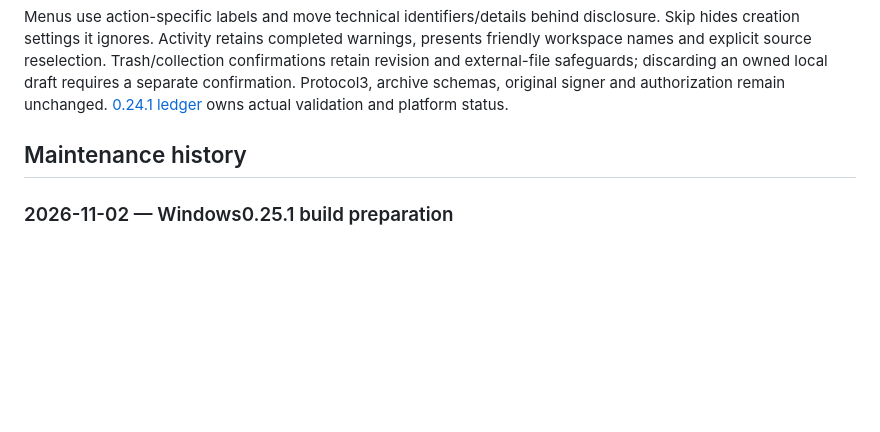
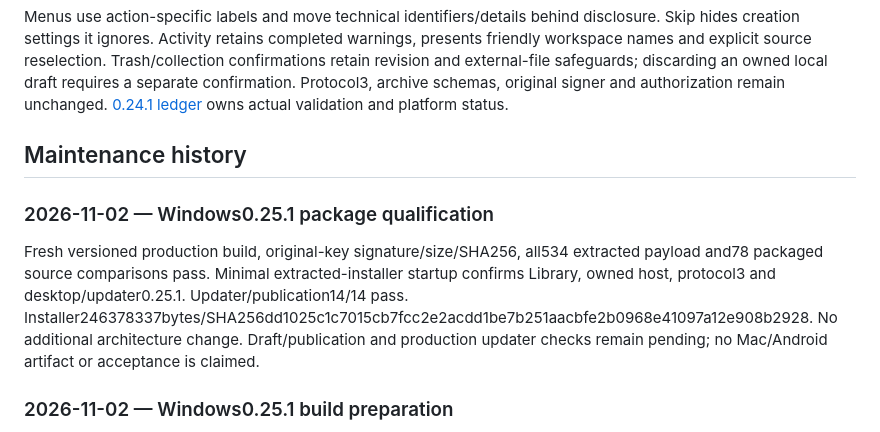
Before and after one commit to VaibhavPandit-09/vaultor-kb, a Markdown page: docs/CODEBASE.md, the part around the change. GitHub-like rendering; blank space fills up the shorter version.

Commit message:
Record qualified Windows 0.25.1 package

```diff
--- a/docs/CODEBASE.md
+++ b/docs/CODEBASE.md
@@ -451,6 +451,10 @@ Menus use action-specific labels and move technical identifiers/details behind d
 
 ## Maintenance history
 
+### 2026-11-02 — Windows0.25.1 package qualification
+
+Fresh versioned production build, original-key signature/size/SHA256, all534 extracted payload and78 packaged source comparisons pass. Minimal extracted-installer startup confirms Library, owned host, protocol3 and desktop/updater0.25.1. Updater/publication14/14 pass. Installer246378337bytes/SHA256dd1025c1c7015cb7fcc2e2acdd1be7b251aacbfe2b0968e41097a12e908b2928. No additional architecture change. Draft/publication and production updater checks remain pending; no Mac/Android artifact or acceptance is claimed.
+
 ### 2026-11-02 — Windows0.25.1 build preparation
 
 Merged the targeted hyperlink fix into master after confirming the repository has no required PR/check route. Desktop package/lock versions are0.25.1; original trust, protocol and Android versions remain unchanged. Focused frontend29/29, native42/42 and updater/publication14/14 pass; lint and TypeScript pass. Fresh versioned production UI/server/package, signature and minimal packaged startup gates remain pending. No additional architecture change; no Mac build or acceptance is claimed.
```
Also changed, not shown: 1 other file.
